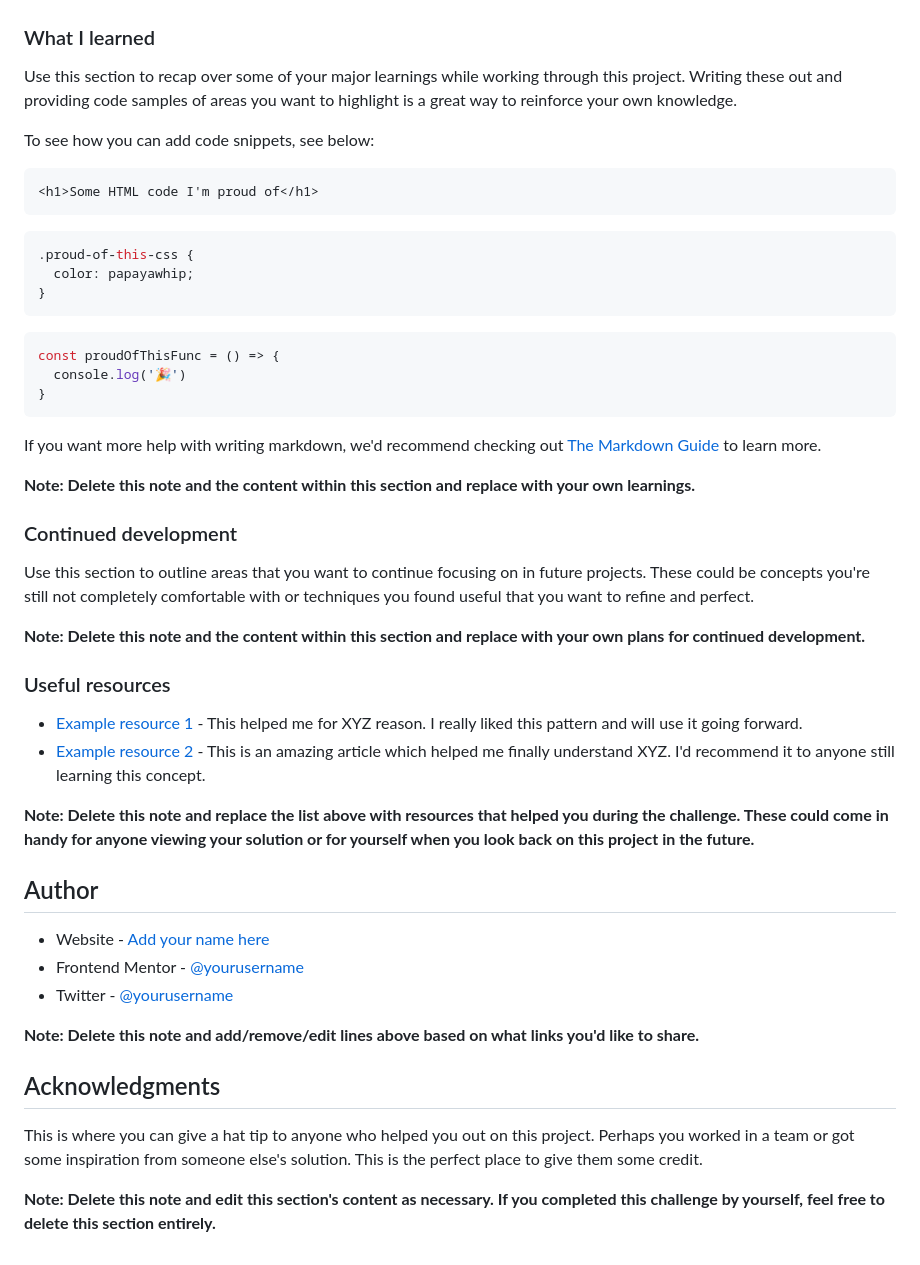
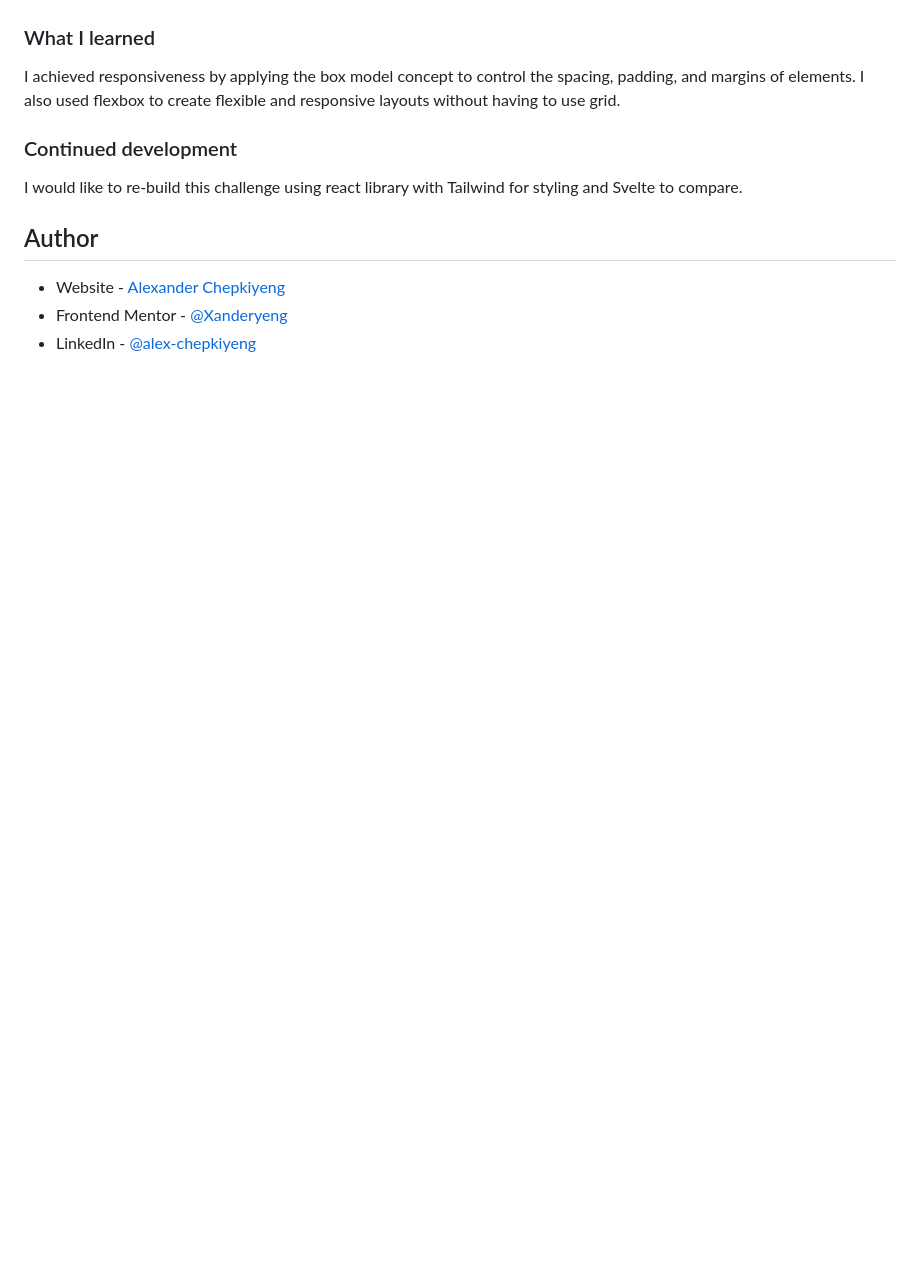
Before and after one commit to Xanderyeng/Responsive-Product-Preview-Card, a Markdown page: README-template.md, the part around the change printed below. Drawn GitHub-style; blank space fills up the shorter version.

````diff
--- a/README-template.md
+++ b/README-template.md
@@ -61,51 +41,14 @@ Then crop/optimize/edit your image however you like, add it to your project, and
 
 ### What I learned
 
-Use this section to recap over some of your major learnings while working through this project. Writing these out and providing code samples of areas you want to highlight is a great way to reinforce your own knowledge.
-
-To see how you can add code snippets, see below:
-
-```html
-<h1>Some HTML code I'm proud of</h1>
-```
-```css
-.proud-of-this-css {
-  color: papayawhip;
-}
-```
-```js
-const proudOfThisFunc = () => {
-  console.log('🎉')
-}
-```
-
-If you want more help with writing markdown, we'd recommend checking out [The Markdown Guide](https://www.markdownguide.org/) to learn more.
-
-**Note: Delete this note and the content within this section and replace with your own learnings.**
+I achieved responsiveness by applying the box model concept to control the spacing, padding, and margins of elements. I also used flexbox to create flexible and responsive layouts without having to use grid.
 
 ### Continued development
 
-Use this section to outline areas that you want to continue focusing on in future projects. These could be concepts you're still not completely comfortable with or techniques you found useful that you want to refine and perfect.
-
-**Note: Delete this note and the content within this section and replace with your own plans for continued development.**
-
-### Useful resources
-
-- [Example resource 1](https://www.example.com) - This helped me for XYZ reason. I really liked this pattern and will use it going forward.
-- [Example resource 2](https://www.example.com) - This is an amazing article which helped me finally understand XYZ. I'd recommend it to anyone still learning this concept.
-
-**Note: Delete this note and replace the list above with resources that helped you during the challenge. These could come in handy for anyone viewing your solution or for yourself when you look back on this project in the future.**
+I would like to re-build this challenge using react library with Tailwind for styling and Svelte to compare.
 
 ## Author
 
-- Website - [Add your name here](https://www.your-site.com)
-- Frontend Mentor - [@yourusername](https://www.frontendmentor.io/profile/yourusername)
-- Twitter - [@yourusername](https://www.twitter.com/yourusername)
-
-**Note: Delete this note and add/remove/edit lines above based on what links you'd like to share.**
-
-## Acknowledgments
-
-This is where you can give a hat tip to anyone who helped you out on this project. Perhaps you worked in a team or got some inspiration from someone else's solution. This is the perfect place to give them some credit.
-
-**Note: Delete this note and edit this section's content as necessary. If you completed this challenge by yourself, feel free to delete this section entirely.**
+- Website - [Alexander Chepkiyeng](https://chepkiyeng.tech)
+- Frontend Mentor - [@Xanderyeng](https://www.frontendmentor.io/profile/Xanderyeng)
+- LinkedIn - [@alex-chepkiyeng](https://www.linkedin.com/in/alex-chepkiyeng-30626172/)
````
Also changed, not shown: other parts of README-template.md (+2 -22 lines), screenshot.png (added), 3 other files.
